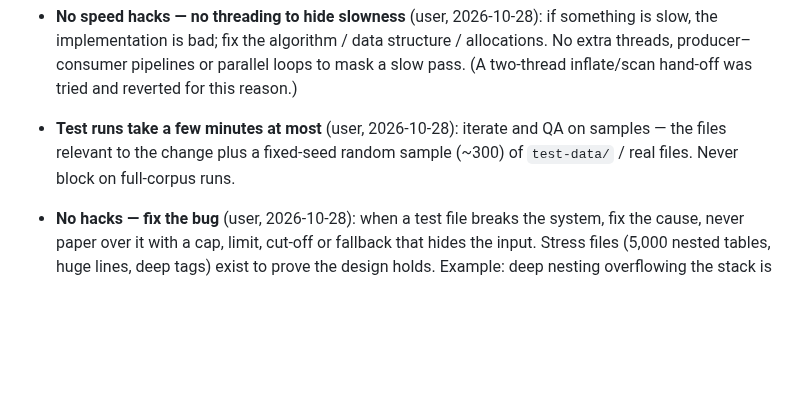
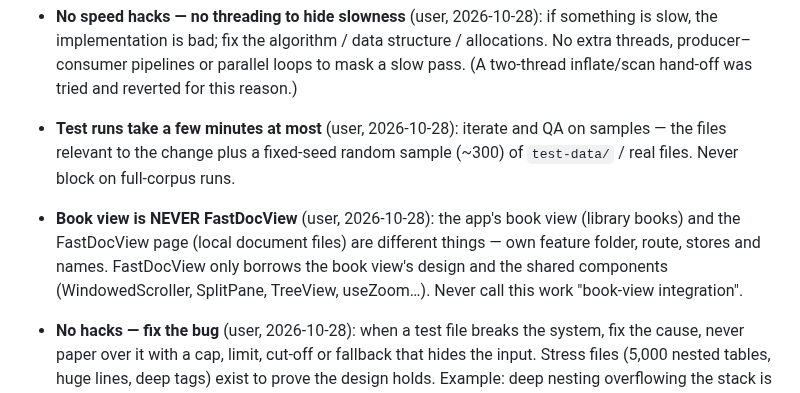
Before and after one commit to KleiKodesh/FastDocView, a Markdown page: CLAUDE.md, the part around the change. Drawn GitHub-style; blank space fills up the shorter version.

Commit message:
CLAUDE.md: book view is never FastDocView - separate page, only borrows design and shared components
User-facing: none

```diff
--- a/CLAUDE.md
+++ b/CLAUDE.md
@@ -126,6 +126,10 @@ view over SQLite.
 - **Test runs take a few minutes at most** (user, 2026-10-28): iterate and QA on samples — the files
   relevant to the change plus a fixed-seed random sample (~300) of `test-data/` / real files. Never
   block on full-corpus runs.
+- **Book view is NEVER FastDocView** (user, 2026-10-28): the app's book view (library books) and the
+  FastDocView page (local document files) are different things — own feature folder, route, stores and
+  names. FastDocView only borrows the book view's design and the shared components (WindowedScroller,
+  SplitPane, TreeView, useZoom…). Never call this work "book-view integration".
 - **No hacks — fix the bug** (user, 2026-10-28): when a test file breaks the system, fix the cause,
   never paper over it with a cap, limit, cut-off or fallback that hides the input. Stress files
   (5,000 nested tables, huge lines, deep tags) exist to prove the design holds. Example: deep
```
